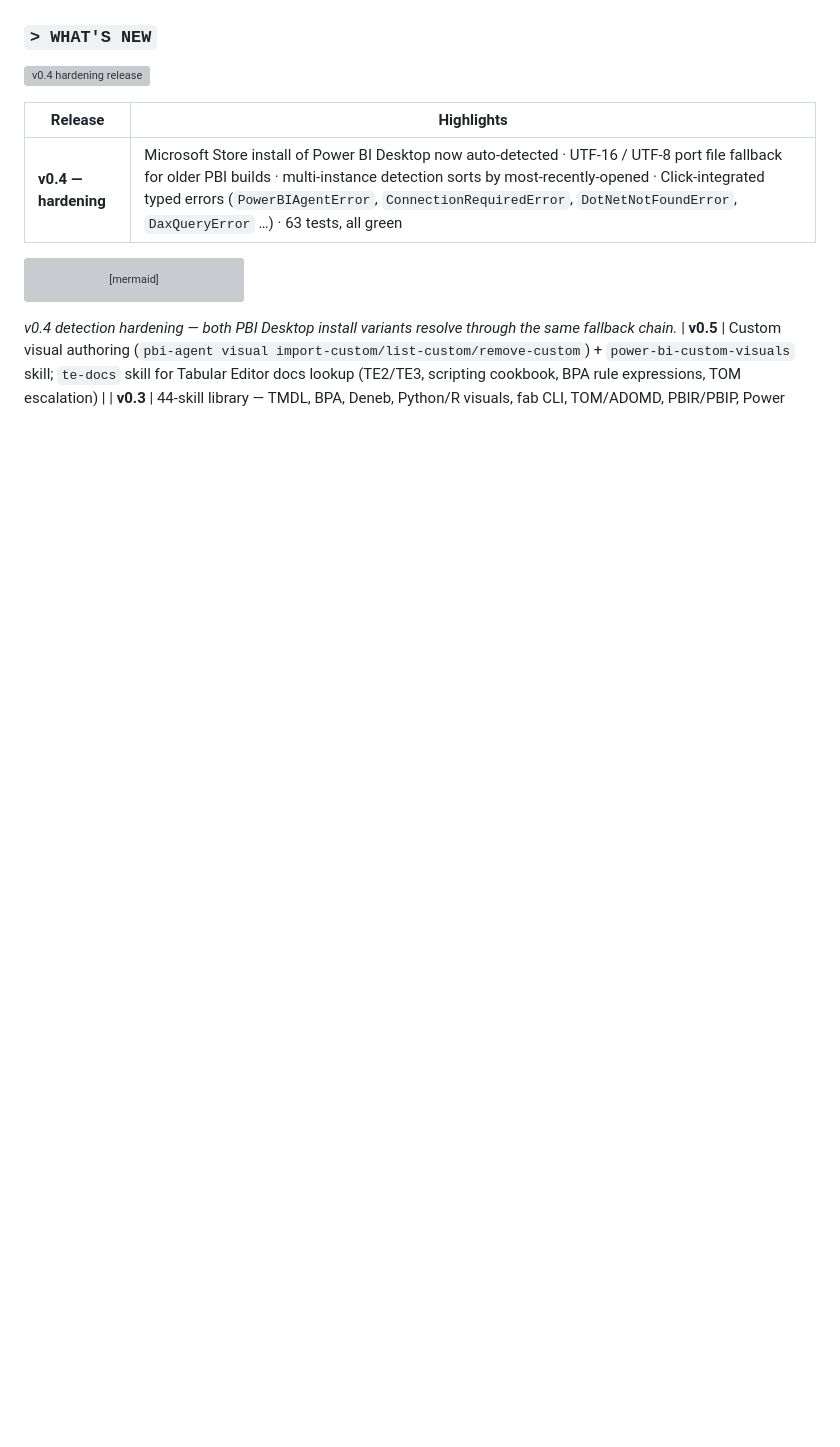
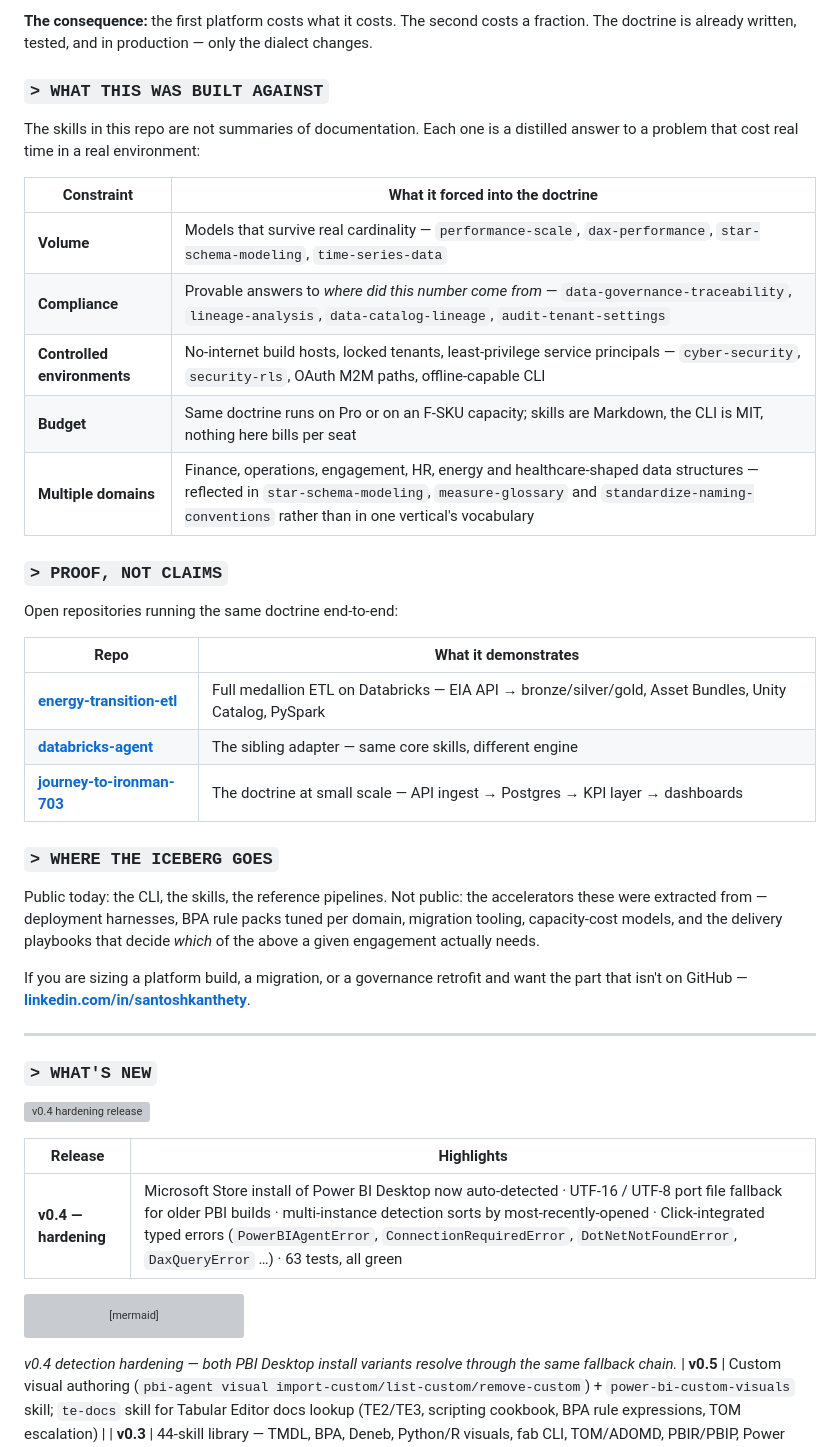
Before and after one commit to santoshkanthety/powerbi-agent, a Markdown page: README.md, the part around one of its changes. GitHub-like rendering; blank space fills up the shorter version; grey boxes are pictures that could not be loaded.

```diff
--- a/README.md
+++ b/README.md
@@ -72,3 +133,34 @@ sequenceDiagram
+**The consequence:** the first platform costs what it costs. The second costs a fraction. The doctrine is already written, tested, and in production — only the dialect changes.
+
+### `> WHAT THIS WAS BUILT AGAINST`
+
+The skills in this repo are not summaries of documentation. Each one is a distilled answer to a problem that cost real time in a real environment:
+
+| Constraint | What it forced into the doctrine |
+|---|---|
+| **Volume** | Models that survive real cardinality — `performance-scale`, `dax-performance`, `star-schema-modeling`, `time-series-data` |
+| **Compliance** | Provable answers to *where did this number come from* — `data-governance-traceability`, `lineage-analysis`, `data-catalog-lineage`, `audit-tenant-settings` |
+| **Controlled environments** | No-internet build hosts, locked tenants, least-privilege service principals — `cyber-security`, `security-rls`, OAuth M2M paths, offline-capable CLI |
+| **Budget** | Same doctrine runs on Pro or on an F-SKU capacity; skills are Markdown, the CLI is MIT, nothing here bills per seat |
+| **Multiple domains** | Finance, operations, engagement, HR, energy and healthcare-shaped data structures — reflected in `star-schema-modeling`, `measure-glossary` and `standardize-naming-conventions` rather than in one vertical's vocabulary |
+
+### `> PROOF, NOT CLAIMS`
+
+Open repositories running the same doctrine end-to-end:
+
+| Repo | What it demonstrates |
+|---|---|
+| **[energy-transition-etl](https://github.com/santoshkanthety/energy-transition-etl)** | Full medallion ETL on Databricks — EIA API → bronze/silver/gold, Asset Bundles, Unity Catalog, PySpark |
+| **[databricks-agent](https://github.com/santoshkanthety/databricks-agent)** | The sibling adapter — same core skills, different engine |
+| **[journey-to-ironman-703](https://github.com/santoshkanthety/journey-to-ironman-703)** | The doctrine at small scale — API ingest → Postgres → KPI layer → dashboards |
+
+### `> WHERE THE ICEBERG GOES`
+
+Public today: the CLI, the skills, the reference pipelines. Not public: the accelerators these were extracted from — deployment harnesses, BPA rule packs tuned per domain, migration tooling, capacity-cost models, and the delivery playbooks that decide *which* of the above a given engagement actually needs.
+
+If you are sizing a platform build, a migration, or a governance retrofit and want the part that isn't on GitHub — **[linkedin.com/in/santoshkanthety](https://www.linkedin.com/in/santoshkanthety/)**.
+
+---
 
 ### `> WHAT'S NEW`
 
```
Also changed, not shown: other parts of README.md (+61 -0 lines).
